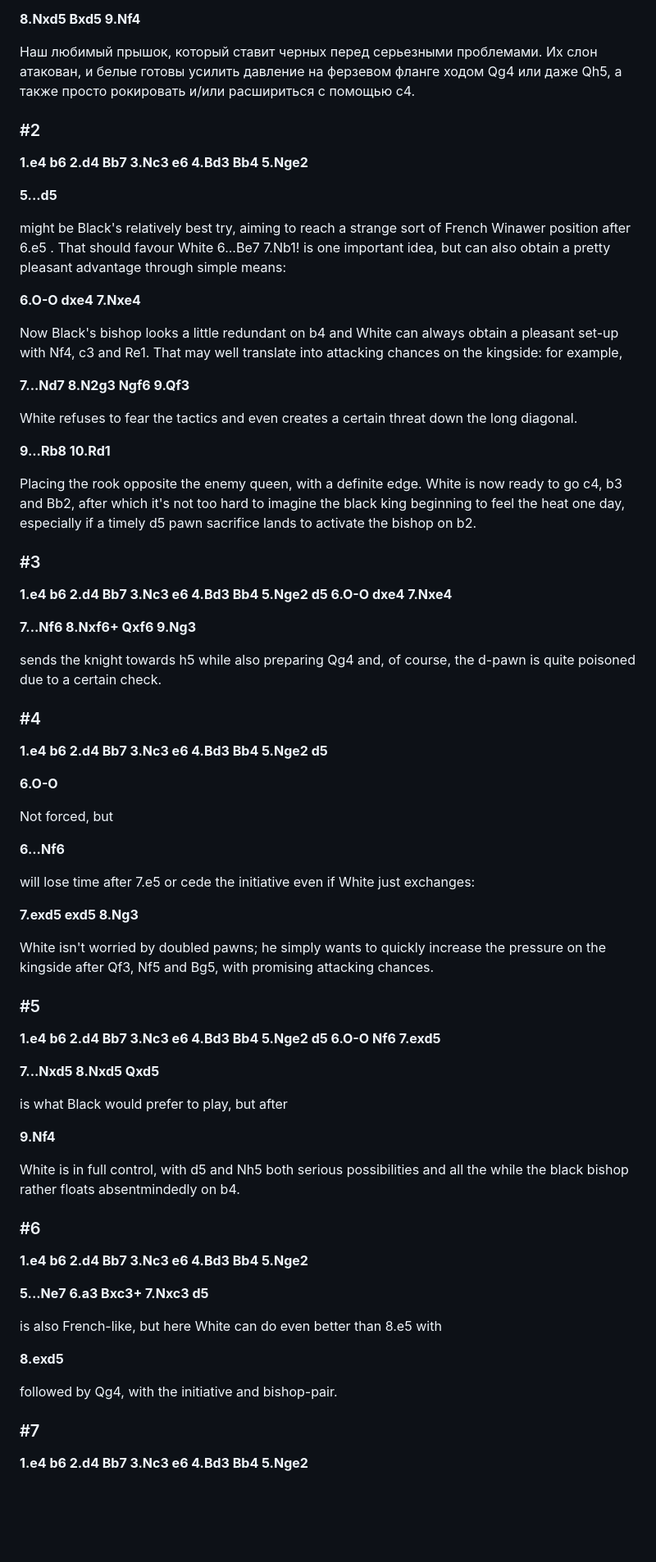
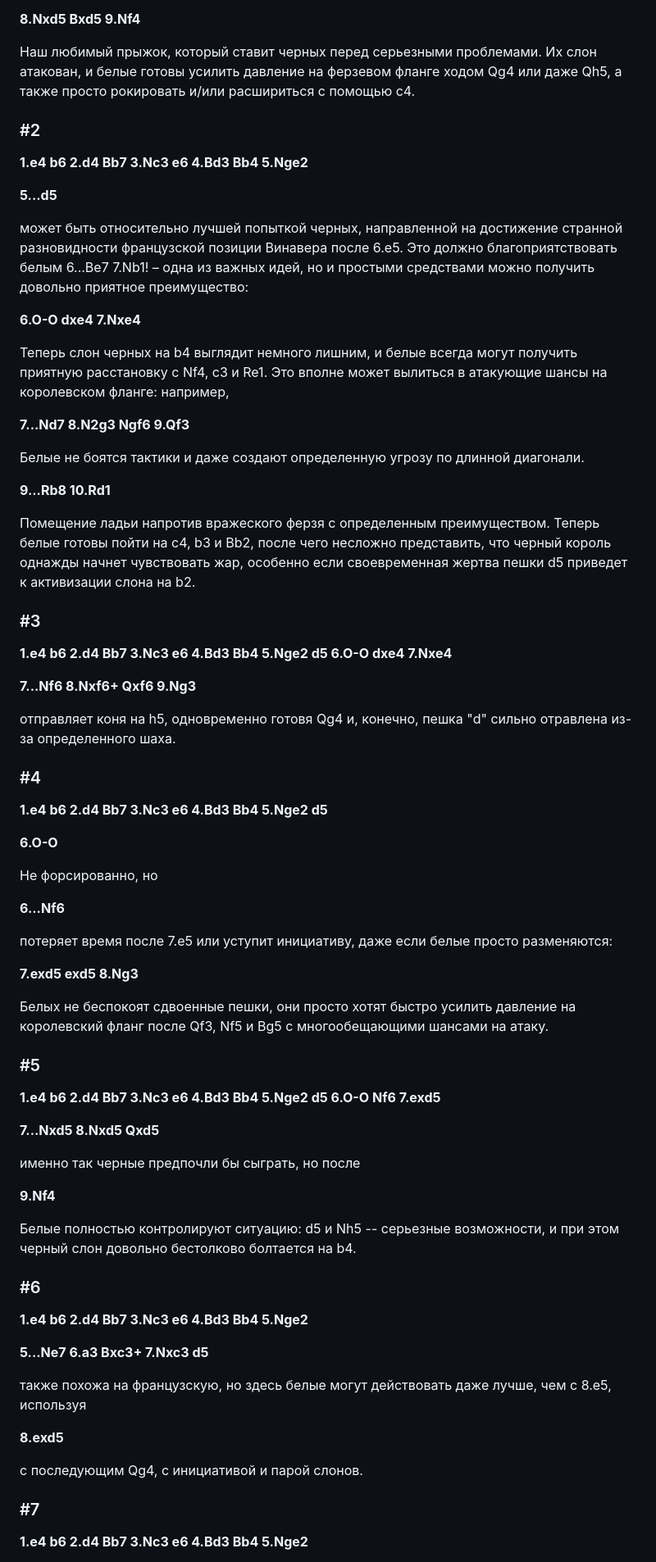
Before and after one commit to adloky/smalls, a Markdown page: owen-williams.md, the part around one of its changes. Shown at 82% size. GitHub-like rendering; blank space fills up the shorter version.

```diff
--- a/owen-williams.md
+++ b/owen-williams.md
@@ -66,7 +66,7 @@
 
 **8.Nxd5 Bxd5 9.Nf4**
 
-Наш любимый прышок, который ставит черных перед серьезными проблемами. Их слон атакован, и белые готовы усилить давление на ферзевом фланге ходом Qg4 или даже Qh5, а также просто рокировать и/или расшириться с помощью c4.
+Наш любимый прыжок, который ставит черных перед серьезными проблемами. Их слон атакован, и белые готовы усилить давление на ферзевом фланге ходом Qg4 или даже Qh5, а также просто рокировать и/или расшириться с помощью c4.
 
 ### #2
 
@@ -74,19 +74,19 @@
 
 **5...d5**
 
-might be Black's relatively best try, aiming to reach a strange sort of French Winawer position after 6.e5 . That should favour White 6...Be7 7.Nb1! is one important idea, but can also obtain a pretty pleasant advantage through simple means:
+может быть относительно лучшей попыткой черных, направленной на достижение странной разновидности французской позиции Винавера после 6.e5. Это должно благоприятствовать белым 6...Be7 7.Nb1! – одна из важных идей, но и простыми средствами можно получить довольно приятное преимущество:
 
 **6.O-O dxe4 7.Nxe4**
 
-Now Black's bishop looks a little redundant on b4 and White can always obtain a pleasant set-up with Nf4, c3 and Re1. That may well translate into attacking chances on the kingside: for example,
+Теперь слон черных на b4 выглядит немного лишним, и белые всегда могут получить приятную расстановку с Nf4, c3 и Re1. Это вполне может вылиться в атакующие шансы на королевском фланге: например,
 
 **7...Nd7 8.N2g3 Ngf6 9.Qf3**
 
-White refuses to fear the tactics and even creates a certain threat down the long diagonal.
+Белые не боятся тактики и даже создают определенную угрозу по длинной диагонали.
 
 **9...Rb8 10.Rd1**
 
-Placing the rook opposite the enemy queen, with a definite edge. White is now ready to go c4, b3 and Bb2, after which it's not too hard to imagine the black king beginning to feel the heat one day, especially if a timely d5 pawn sacrifice lands to activate the bishop on b2.
+Помещение ладьи напротив вражеского ферзя с определенным преимуществом. Теперь белые готовы пойти на c4, b3 и Bb2, после чего несложно представить, что черный король однажды начнет чувствовать жар, особенно если своевременная жертва пешки d5 приведет к активизации слона на b2.
 
 ### #3
 
@@ -94,7 +94,7 @@ Placing the rook opposite the enemy queen, with a definite edge. White is now re
 
 **7...Nf6 8.Nxf6+ Qxf6 9.Ng3**
 
-sends the knight towards h5 while also preparing Qg4 and, of course, the d-pawn is quite poisoned due to a certain check.
+отправляет коня на h5, одновременно готовя Qg4 и, конечно, пешка "d" сильно отравлена из-за определенного шаха.
 
 ### #4
 
@@ -102,15 +102,15 @@ sends the knight towards h5 while also preparing Qg4 and, of course, the d-pawn
 
 **6.O-O**
 
-Not forced, but
+Не форсированно, но
 
 **6...Nf6**
 
-will lose time after 7.e5 or cede the initiative even if White just exchanges:
+потеряет время после 7.e5 или уступит инициативу, даже если белые просто разменяются:
 
 **7.exd5 exd5 8.Ng3**
 
-White isn't worried by doubled pawns; he simply wants to quickly increase the pressure on the kingside after Qf3, Nf5 and Bg5, with promising attacking chances.
+Белых не беспокоят сдвоенные пешки, они просто хотят быстро усилить давление на королевский фланг после Qf3, Nf5 и Bg5 с многообещающими шансами на атаку.
 
 ### #5
 
@@ -118,11 +118,11 @@ White isn't worried by doubled pawns; he simply wants to quickly increase the pr
 
 **7...Nxd5 8.Nxd5 Qxd5**
 
-is what Black would prefer to play, but after
+именно так черные предпочли бы сыграть, но после
 
 **9.Nf4**
 
-White is in full control, with d5 and Nh5 both serious possibilities and all the while the black bishop rather floats absentmindedly on b4.
+Белые полностью контролируют ситуацию: d5 и Nh5 -- серьезные возможности, и при этом черный слон довольно бестолково болтается на b4.
 
 ### #6
 
@@ -130,11 +130,11 @@ White is in full control, with d5 and Nh5 both serious possibilities and all the
 
 **5...Ne7 6.a3 Bxc3+ 7.Nxc3 d5**
 
-is also French-like, but here White can do even better than 8.e5 with
+также похожа на французскую, но здесь белые могут действовать даже лучше, чем с 8.e5, используя
 
 **8.exd5**
 
-followed by Qg4, with the initiative and bishop-pair.
+с последующим Qg4, с инициативой и парой слонов.
 
 ### #7
 
```
Also changed, not shown: other parts of owen-williams.md (+39 -39 lines).
